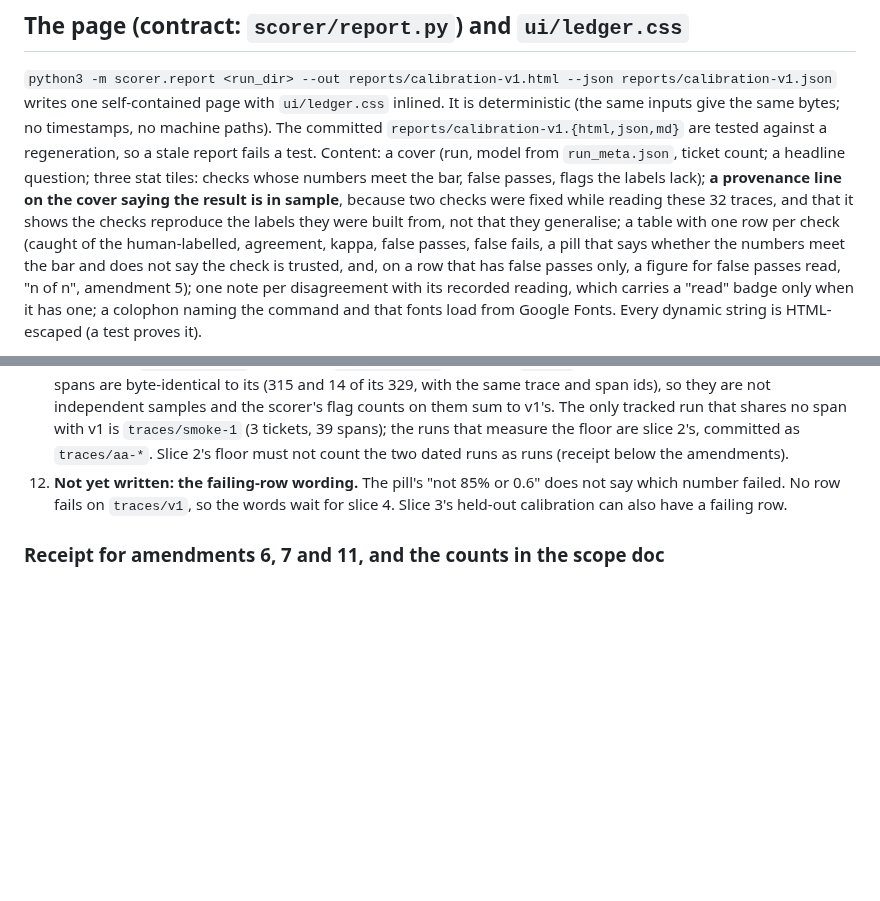
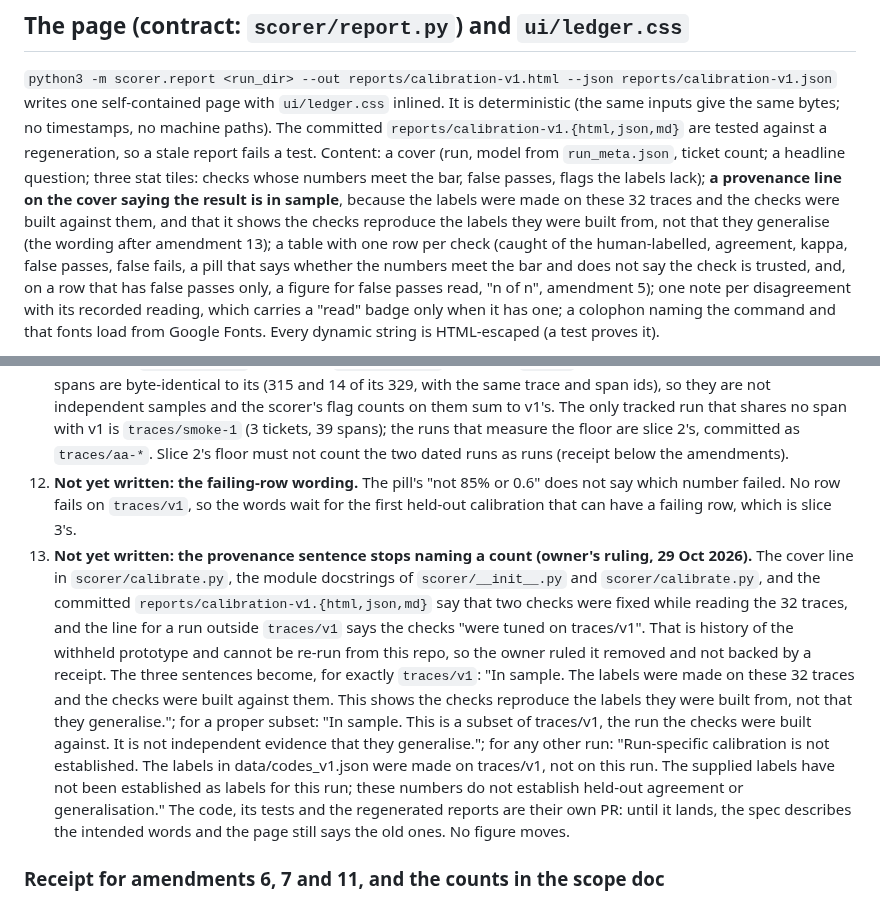
Before and after one commit to BeniCheni/settlement-grader-evals, a Markdown page: docs/slice-1-spec.md, 2 parts joined by grey strips. Rendered like a GitHub page; blank space fills up the shorter version.

Commit message:
docs: stop naming a count of fixes the repo cannot show
Codex's third Pass 1 stop was the sentence "two checks were fixed while reading these 32 traces". It is history of the withheld prototype, so nothing in this repo can re-run it, and the owner ruled it removed and not backed by a receipt (the same ruling as the prototype comparison). It also sat in more places than the docs: the cover line and two module docstrings in scorer/, the third provenance string ("were tuned on traces/v1"), and the committed reports/calibration-v1.{html,json,md}.

The scope doc's bullet now says only what the tracked files show: the labels were made on traces/v1, the oracle holds the expected flags for it, the builder had it by design, and the history of the adjustments is not tracked so no count is claimed. The spec's page-contract sentence says the same, and a new amendment 13 gives the three replacement sentences and names the code, tests and regenerated reports as their own PR, so until it lands the spec describes the intended words and the page still says the old ones. No figure moves.

Amendment 12 said slice 4 is the first held-out run that can have a failing row; slice 3's held-out calibration comes first, so it now says that. The receipt is unchanged and prints its eleven lines on Python 3.9.6 and 3.14.7; the 68-test suite passes on both; the sweep over the new lines is 0 for home paths, tilde paths, UUIDs, dollar-digit and e-mail-shaped tokens. A grep for the claim in scorer/ and reports/ finds exactly the five files amendment 13 lists.

Co-Authored-By: Claude Sonnet 5.5 <noreply@anthropic.com>

```diff
--- a/docs/slice-1-spec.md
+++ b/docs/slice-1-spec.md
@@ -122,8 +122,8 @@ self-contained page with `ui/ledger.css` inlined. It is deterministic (the same
 machine paths). The committed `reports/calibration-v1.{html,json,md}` are tested against a regeneration, so a stale report
 fails a test. Content: a cover (run, model from `run_meta.json`, ticket count; a headline question; three stat tiles: checks
 whose numbers meet the bar, false passes, flags the labels lack); **a provenance line on the cover saying the result is in
-sample**, because two checks were fixed while reading these 32 traces, and that it shows the checks reproduce the labels
-they were built from, not that they generalise; a table with one row per check (caught of the human-labelled, agreement,
+sample**, because the labels were made on these 32 traces and the checks were built against them, and that it shows the
+checks reproduce the labels they were built from, not that they generalise (the wording after amendment 13); a table with one row per check (caught of the human-labelled, agreement,
 kappa, false passes, false fails, a pill that says whether the numbers meet the bar and does not say the check is trusted,
 and, on a row that has false passes only, a figure for false passes read, "n of n", amendment 5); one note per disagreement
 with its recorded reading, which carries a "read" badge only when it has one; a colophon naming the
@@ -238,7 +238,19 @@ unchanged.
     `traces/smoke-1` (3 tickets, 39 spans); the runs that measure the floor are slice 2's, committed as `traces/aa-*`.
     Slice 2's floor must not count the two dated runs as runs (receipt below the amendments).
 12. **Not yet written: the failing-row wording.** The pill's "not 85% or 0.6" does not say which number failed. No row fails
-    on `traces/v1`, so the words wait for slice 4. Slice 3's held-out calibration can also have a failing row.
+    on `traces/v1`, so the words wait for the first held-out calibration that can have a failing row, which is slice 3's.
+13. **Not yet written: the provenance sentence stops naming a count (owner's ruling, 29 Oct 2026).** The cover line in
+    `scorer/calibrate.py`, the module docstrings of `scorer/__init__.py` and `scorer/calibrate.py`, and the committed
+    `reports/calibration-v1.{html,json,md}` say that two checks were fixed while reading the 32 traces, and the line for a run
+    outside `traces/v1` says the checks "were tuned on traces/v1". That is history of the withheld prototype and cannot be re-run
+    from this repo, so the owner ruled it removed and not backed by a receipt. The three sentences become, for exactly
+    `traces/v1`: "In sample. The labels were made on these 32 traces and the checks were built against them. This shows the
+    checks reproduce the labels they were built from, not that they generalise."; for a proper subset: "In sample. This is a
+    subset of traces/v1, the run the checks were built against. It is not independent evidence that they generalise."; for any
+    other run: "Run-specific calibration is not established. The labels in data/codes_v1.json were made on traces/v1, not on
+    this run. The supplied labels have not been established as labels for this run; these numbers do not establish held-out
+    agreement or generalisation." The code, its tests and the regenerated reports are their own PR: until it lands, the spec
+    describes the intended words and the page still says the old ones. No figure moves.
 
 ### Receipt for amendments 6, 7 and 11, and the counts in the scope doc
 
```
Also changed, not shown: docs/scope-checks-and-judge.md (+4 -4 lines).
